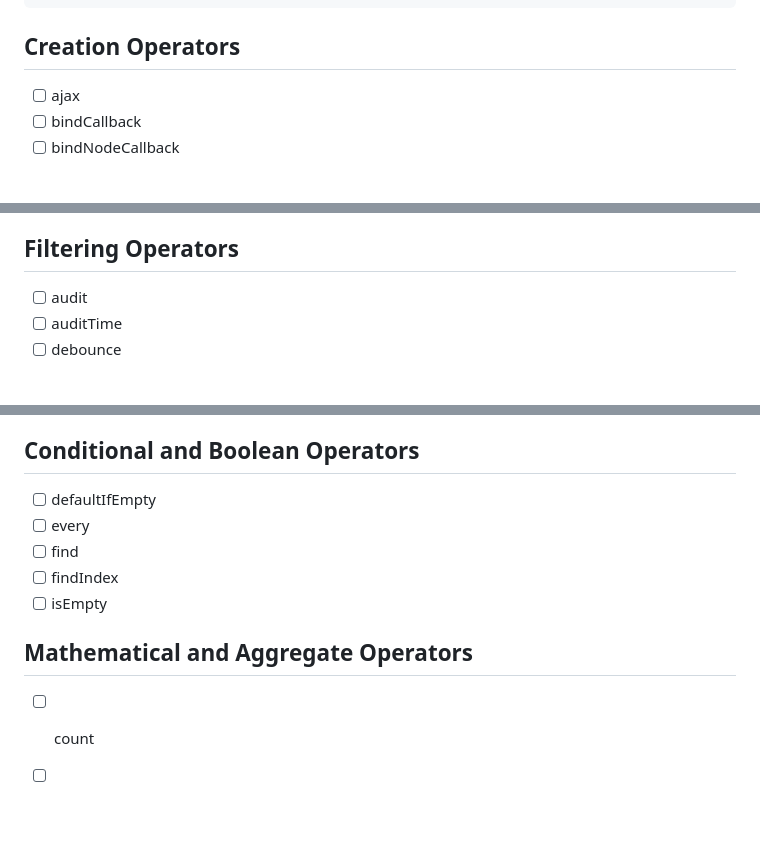
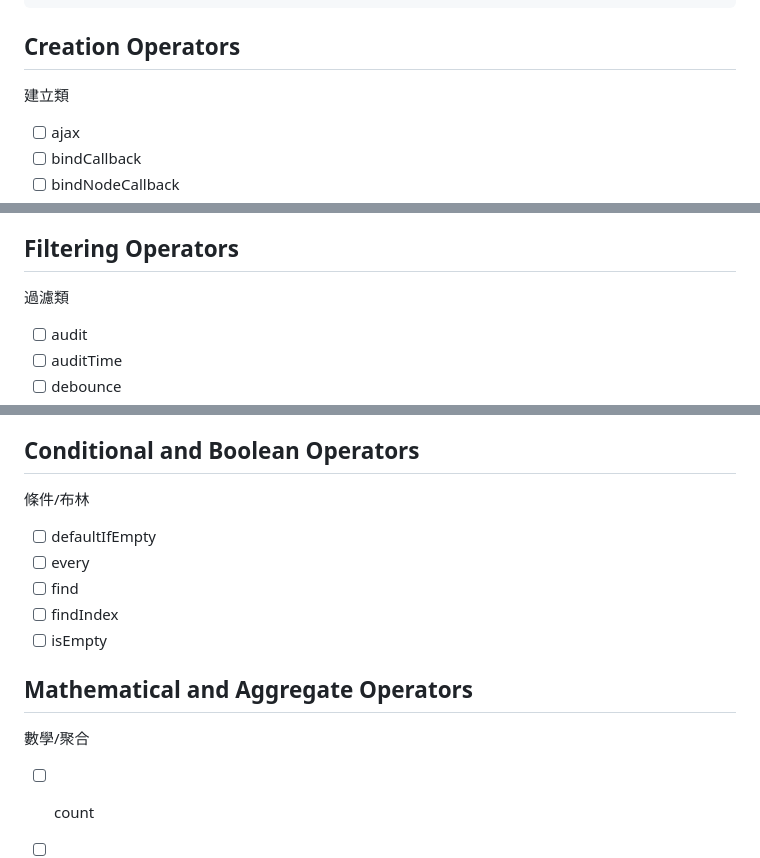
Before and after one commit to jscode1972/Backup2023, a Markdown page: rxjs/README.md, 3 parts joined by grey strips. Rendered like a GitHub page; blank space fills up the shorter version.

````diff
--- a/rxjs/README.md
+++ b/rxjs/README.md
@@ -19,6 +19,7 @@ const $2 = from([
 ```
 
 ## Creation Operators
+建立類
 - [ ] ajax
 - [ ] bindCallback
 - [ ] bindNodeCallback
@@ -76,6 +79,7 @@ These are Observable creation operators that also have join functionality -- emi
 - [ ] windowWhen
 
 ## Filtering Operators
+過濾類
 - [ ] audit
 - [ ] auditTime
 - [ ] debounce
@@ -139,6 +149,7 @@ Also see the Join Creation Operators section above.
 - [ ] toArray
 
 ## Conditional and Boolean Operators
+條件/布林
 - [ ] defaultIfEmpty
 - [ ] every
 - [ ] find
@@ -146,6 +157,7 @@ Also see the Join Creation Operators section above.
 - [ ] isEmpty
 
 ## Mathematical and Aggregate Operators
+數學/聚合
 - [ ] count
 - [ ] max
 - [ ] min
````
Also changed, not shown: other parts of rxjs/README.md (+9 -1 lines).
